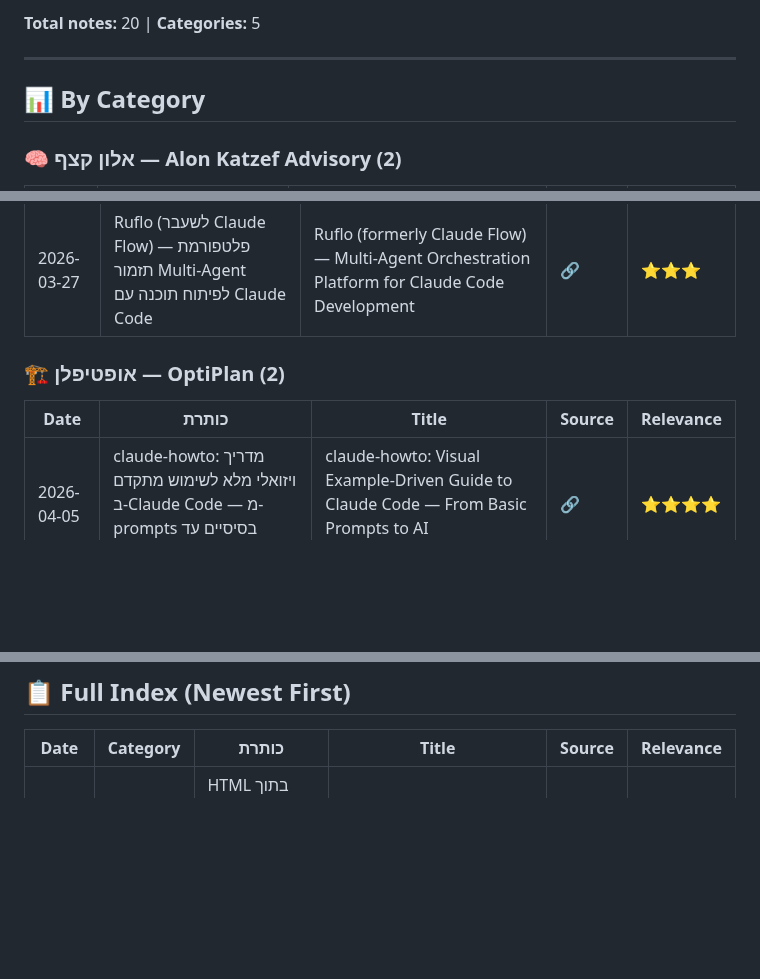
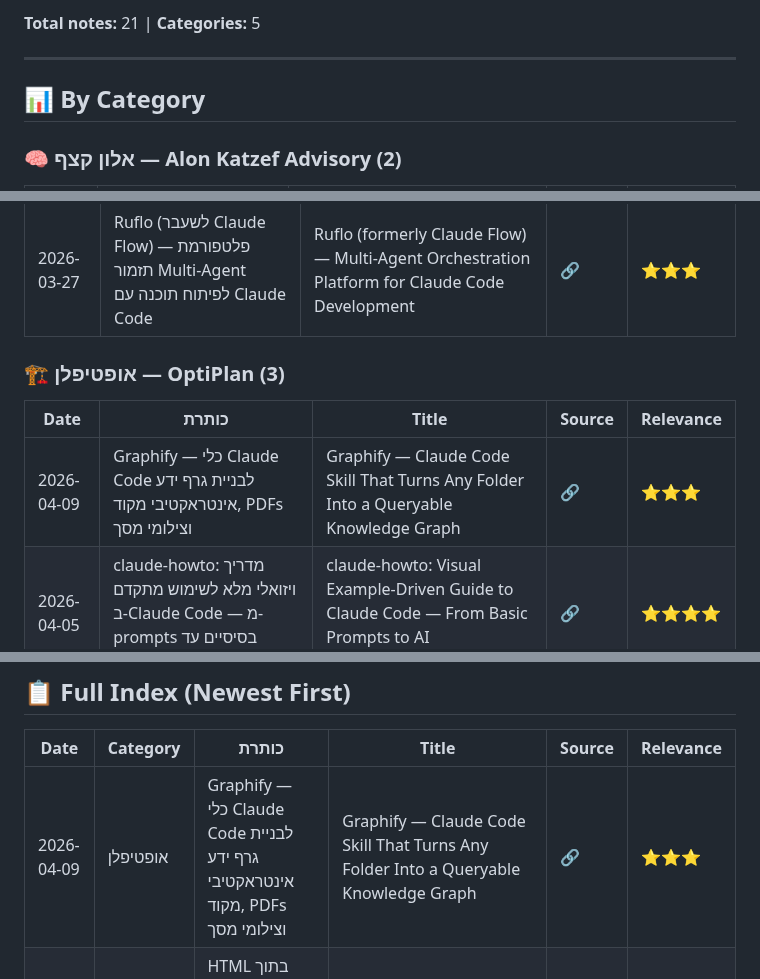
Before and after one commit to dartaryan/tiktok-knowledge, a Markdown page: README.md, 3 parts joined by grey strips. GitHub-like rendering; blank space fills up the shorter version.

Commit message:
✏️ Update: Update index

```diff
--- a/README.md
+++ b/README.md
@@ -5,5 +5,5 @@
 
-**Total notes:** 20 | **Categories:** 5
+**Total notes:** 21 | **Categories:** 5
 
 ---
 
@@ -38,10 +38,11 @@
 | 2026-03-27 | יצירת סרטוני אנימציה עם Claude Code ו-Remotion — ללא תוכנות עריכה | Generating Animated Videos with Claude Code + Remotion Agent Skill — No Editing Software Needed | [🔗](https://vt.tiktok.com/ZSuosm8xj) | ⭐⭐⭐ |
 | 2026-03-27 | Ruflo (לשעבר Claude Flow) — פלטפורמת תזמור Multi-Agent לפיתוח תוכנה עם Claude Code | Ruflo (formerly Claude Flow) — Multi-Agent Orchestration Platform for Claude Code Development | [🔗](https://vt.tiktok.com/ZSH1d9VY3) | ⭐⭐⭐ |
 
-### 🏗️ אופטיפלן — OptiPlan (2)
+### 🏗️ אופטיפלן — OptiPlan (3)
 
 | Date | כותרת | Title | Source | Relevance |
 |------|-------|-------|--------|-----------|
+| 2026-04-09 | Graphify — כלי Claude Code לבניית גרף ידע אינטראקטיבי מקוד, PDFs וצילומי מסך | Graphify — Claude Code Skill That Turns Any Folder Into a Queryable Knowledge Graph | [🔗](https://vt.tiktok.com/ZSH9pyA58) | ⭐⭐⭐ |
 | 2026-04-05 | claude-howto: מדריך ויזואלי מלא לשימוש מתקדם ב-Claude Code — מ-prompts בסיסיים עד אורקסטרציה | claude-howto: Visual Example-Driven Guide to Claude Code — From Basic Prompts to AI Orchestration | [🔗](https://vt.tiktok.com/ZSHUM7m8p) | ⭐⭐⭐⭐ |
 | 2026-03-28 | רשימת בדיקות לפני השקת אתר — אבטחה, תפעול וביצועים | Website Pre-Launch Security & Operations Checklist (10 Points) | [🔗](https://www.instagram.com/reel/DWMXQJPgIrx/?igsh=MThrdmwxdnczOGJnOA==) | ⭐⭐⭐⭐ |
 
@@ -61,6 +62,7 @@
 
 | Date | Category | כותרת | Title | Source | Relevance |
 |------|----------|-------|-------|--------|-----------|
+| 2026-04-09 | אופטיפלן | Graphify — כלי Claude Code לבניית גרף ידע אינטראקטיבי מקוד, PDFs וצילומי מסך | Graphify — Claude Code Skill That Turns Any Folder Into a Queryable Knowledge Graph | [🔗](https://vt.tiktok.com/ZSH9pyA58) | ⭐⭐⭐ |
 | 2026-04-08 | טיילור פלייד | HTML בתוך Canvas: API ניסיוני לרינדור אלמנטי HTML בתוך אלמנט Canvas | HTML-in-Canvas API: Rendering Live HTML Elements Inside a Canvas | [🔗](https://vt.tiktok.com/ZSHmsyXb8) | ⭐⭐ |
 | 2026-04-07 | טיילור פלייד | שלוש Claude Code Skills לשיפור עיצוב UI: אנימציות, עיצוב ופולישינג | 3 Claude Code Design Skills for Better UI: Emil Kowalski Animations, Impeccable Design, Taste-Skill | [🔗](https://vt.tiktok.com/ZSHP3xvBW) | ⭐⭐⭐⭐ |
 | 2026-04-07 | אחר | סרטון טיקטוק מסדרת 'אתרים עוצמתיים' — כלי AI לעיצוב מוצר עם רשימת חלקים, תרשימי חיווט ו-CAD | TikTok 'Powerful Websites' Series — AI Product Design Generator with BOM, Wiring Diagrams & CAD | [🔗](https://vt.tiktok.com/ZSH51U991) | ⭐ |
```
Also changed, not shown: other parts of README.md (+1 -1 lines).
